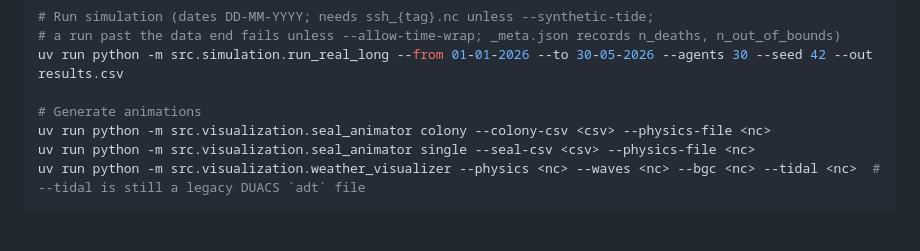
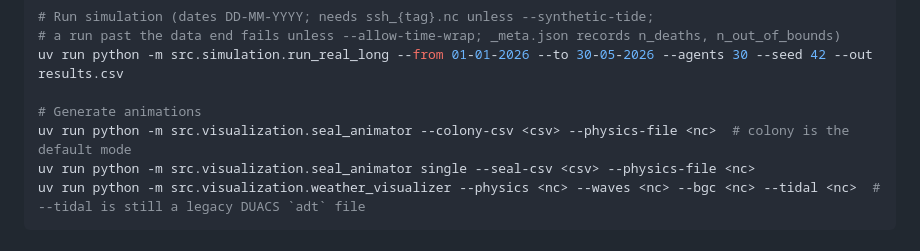
Before and after one commit to alex-kolmakov/monk-seal-modelling, a Markdown page: CLAUDE.md, the part around the change. Drawn GitHub-style.

````diff
--- a/CLAUDE.md
+++ b/CLAUDE.md
@@ -30,7 +30,7 @@ uv run python -m src.data_ingestion.download_data --from 01-01-2026 --to 30-05-2
 uv run python -m src.simulation.run_real_long --from 01-01-2026 --to 30-05-2026 --agents 30 --seed 42 --out results.csv
 
 # Generate animations
-uv run python -m src.visualization.seal_animator colony --colony-csv <csv> --physics-file <nc>
+uv run python -m src.visualization.seal_animator --colony-csv <csv> --physics-file <nc>  # colony is the default mode
 uv run python -m src.visualization.seal_animator single --seal-csv <csv> --physics-file <nc>
 uv run python -m src.visualization.weather_visualizer --physics <nc> --waves <nc> --bgc <nc> --tidal <nc>  # --tidal is still a legacy DUACS `adt` file
 ```
````
Also changed, not shown: README.md (+3 -2 lines), docs/visualization_guide.md (+14 -8 lines).
